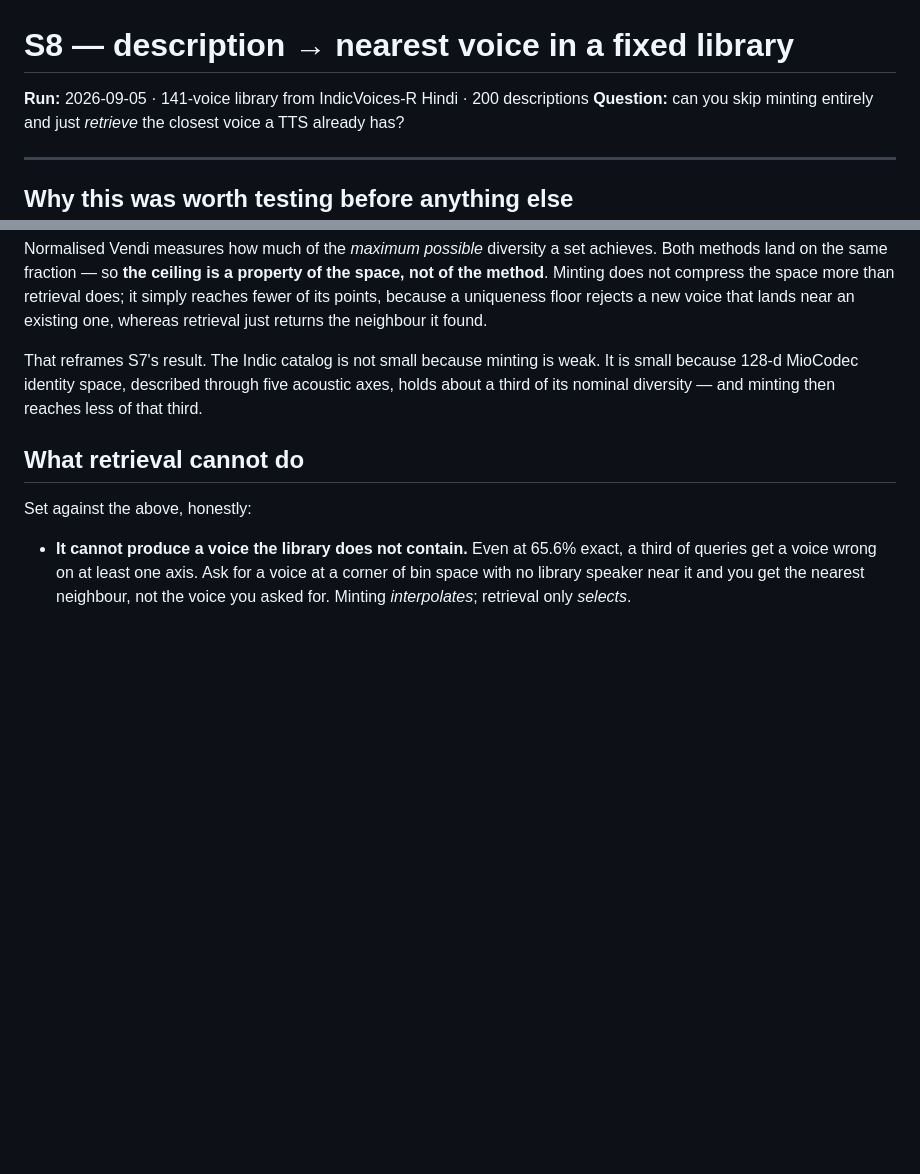
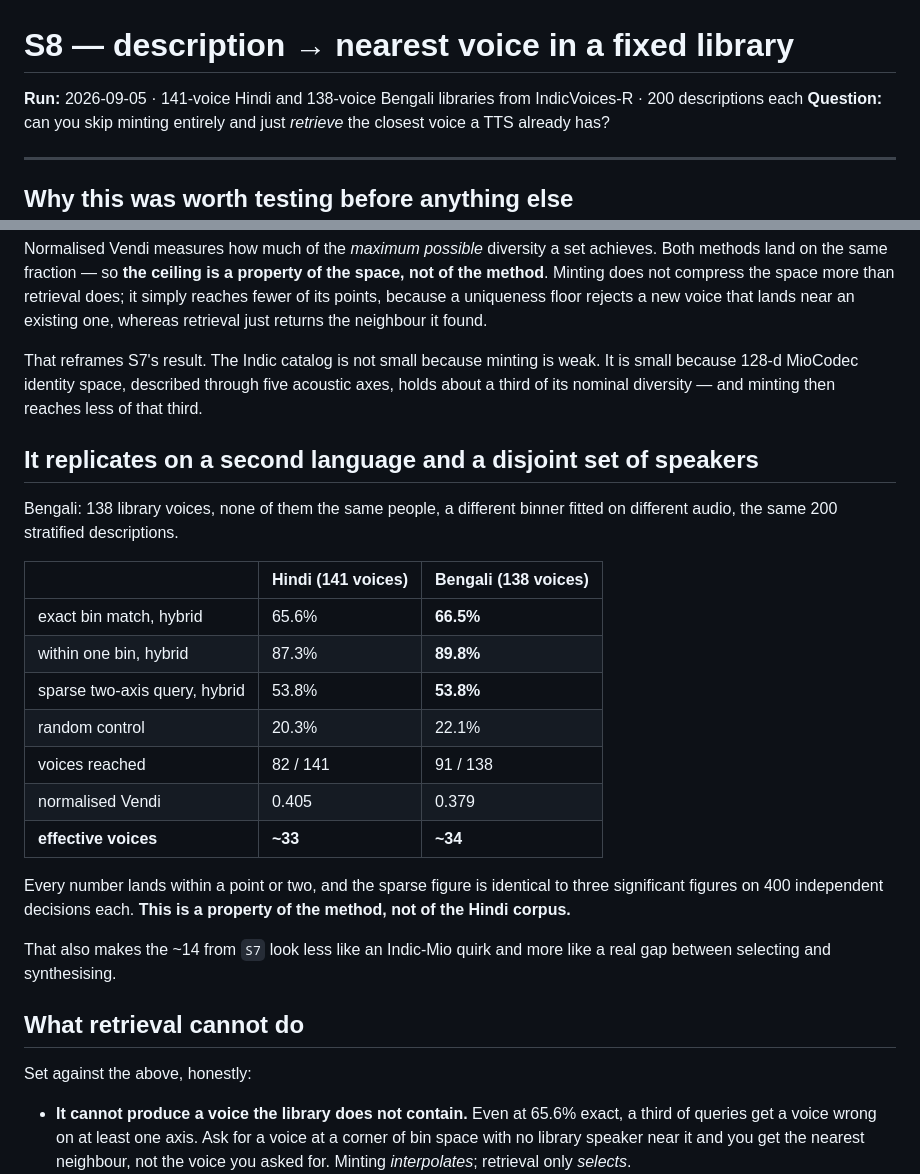
Before and after one commit to PranavMishra17/alaap, a Markdown page: experiments/S8-library-retrieval/RESULTS.md, 2 parts joined by grey strips. GitHub-like rendering; blank space fills up the shorter version.

Commit message:
S8 replicates on Bengali: 138 disjoint speakers, same numbers
Different people, different binner, different audio, same 200 descriptions.

                          Hindi    Bengali
  exact, hybrid           65.6%      66.5%
  within one bin          87.3%      89.8%
  sparse two-axis         53.8%      53.8%
  effective voices          ~33        ~34

Every number within a point or two, and the sparse figure identical to three
significant figures across 400 independent decisions each. That makes this a
property of the method rather than of the Hindi corpus -- and makes S7's ~14
look less like an Indic-Mio quirk than a real gap between selecting and
synthesising.

```diff
--- a/experiments/S8-library-retrieval/RESULTS.md
+++ b/experiments/S8-library-retrieval/RESULTS.md
@@ -1,6 +1,6 @@
 # S8 — description → nearest voice in a fixed library
 
-**Run:** 2026-09-05 · 141-voice library from IndicVoices-R Hindi · 200 descriptions
+**Run:** 2026-09-05 · 141-voice Hindi and 138-voice Bengali libraries from IndicVoices-R · 200 descriptions each
 **Question:** can you skip minting entirely and just *retrieve* the closest voice a TTS already has?
 
 ---
@@ -115,6 +115,28 @@ That reframes S7's result. The Indic catalog is not small because minting is wea
 small because 128-d MioCodec identity space, described through five acoustic axes, holds
 about a third of its nominal diversity — and minting then reaches less of that third.
 
+## It replicates on a second language and a disjoint set of speakers
+
+Bengali: 138 library voices, none of them the same people, a different binner fitted on
+different audio, the same 200 stratified descriptions.
+
+| | Hindi (141 voices) | Bengali (138 voices) |
+|---|---|---|
+| exact bin match, hybrid | 65.6% | **66.5%** |
+| within one bin, hybrid | 87.3% | **89.8%** |
+| sparse two-axis query, hybrid | 53.8% | **53.8%** |
+| random control | 20.3% | 22.1% |
+| voices reached | 82 / 141 | 91 / 138 |
+| normalised Vendi | 0.405 | 0.379 |
+| **effective voices** | **~33** | **~34** |
+
+Every number lands within a point or two, and the sparse figure is identical to three
+significant figures on 400 independent decisions each. **This is a property of the
+method, not of the Hindi corpus.**
+
+That also makes the ~14 from `S7` look less like an Indic-Mio quirk and more like a
+real gap between selecting and synthesising.
+
 ## What retrieval cannot do
 
 Set against the above, honestly:
```
